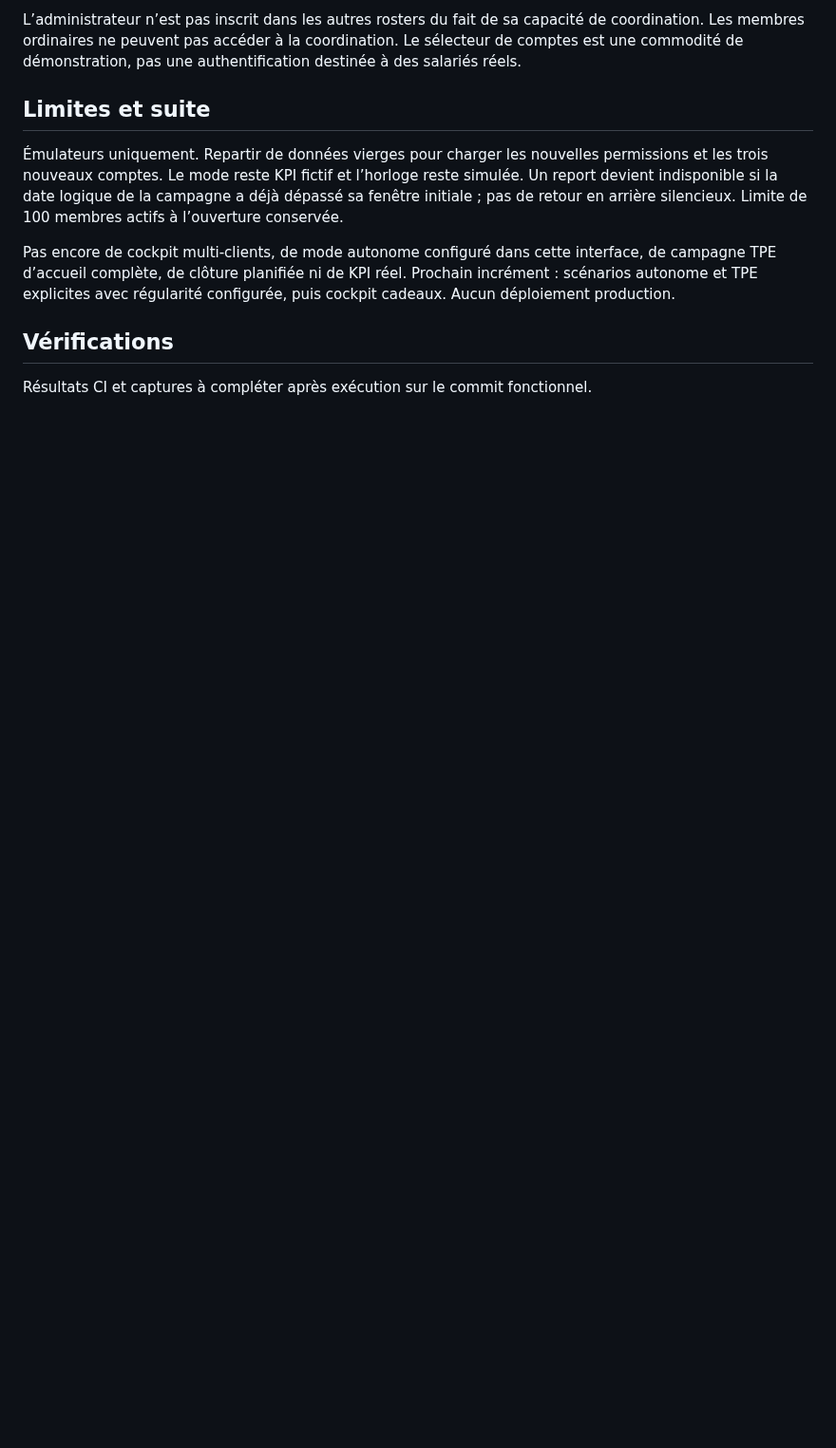
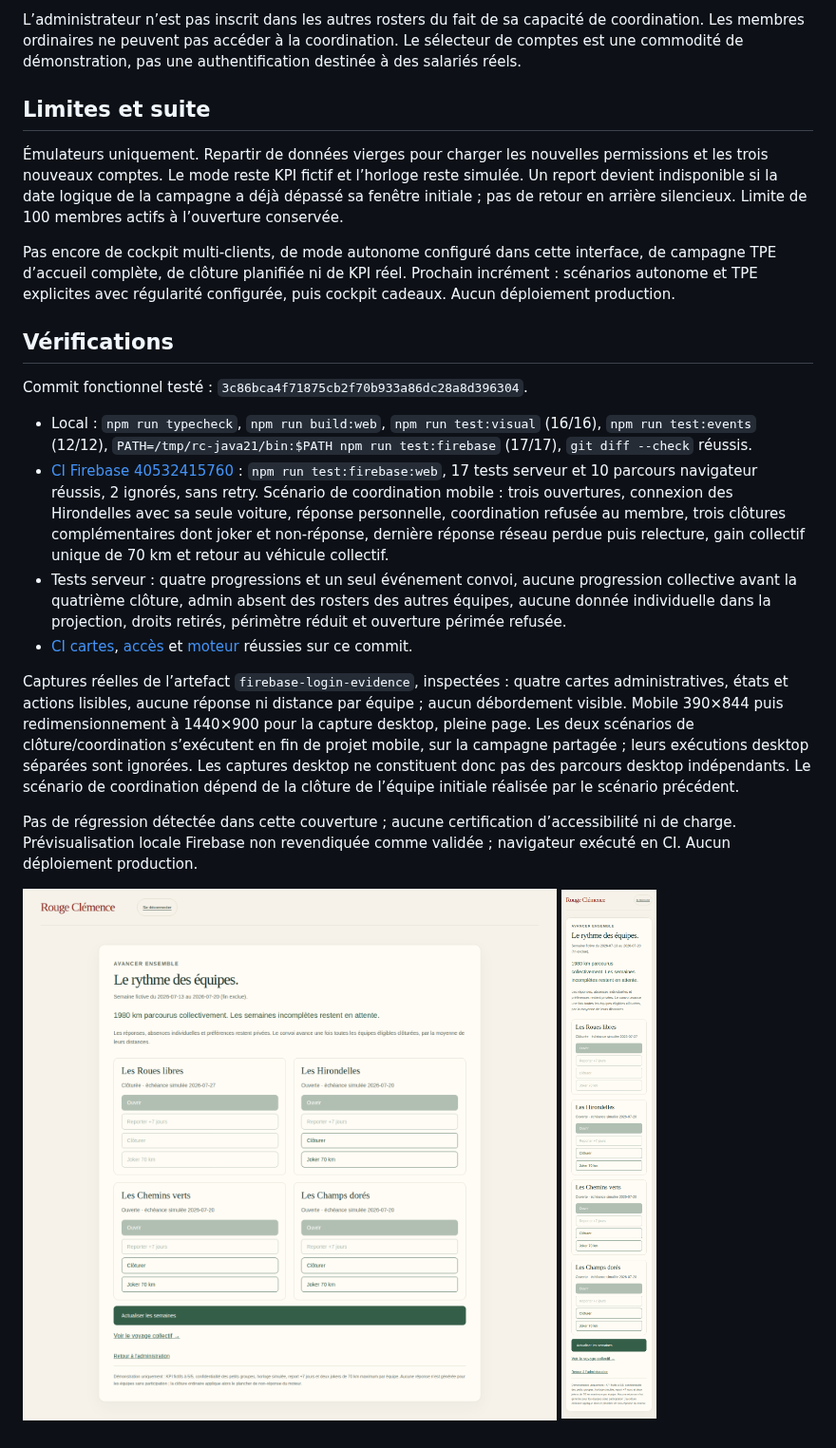
Before and after one commit to gkerckhofs-a11y/le_voyage, a Markdown page: docs/V3-D9.md, the part around the change. Shown at 95% size. Drawn GitHub-style; pictures changed too: docs/evidence/v3d9-coordination-desktop.png (added), docs/evidence/v3d9-coordination-mobile.png (added); blank space fills up the shorter version.

Commit message:
docs(coordination): record multi-team tests and responsive evidence

```diff
--- a/docs/V3-D9.md
+++ b/docs/V3-D9.md
@@ -28,4 +28,16 @@ Pas encore de cockpit multi-clients, de mode autonome configuré dans cette inte
 
 ## Vérifications
 
-Résultats CI et captures à compléter après exécution sur le commit fonctionnel.
+Commit fonctionnel testé : `3c86bca4f71875cb2f70b933a86dc28a8d396304`.
+
+- Local : `npm run typecheck`, `npm run build:web`, `npm run test:visual` (16/16), `npm run test:events` (12/12), `PATH=/tmp/rc-java21/bin:$PATH npm run test:firebase` (17/17), `git diff --check` réussis.
+- [CI Firebase 40532415760](https://github.com/gkerckhofs-a11y/le_voyage/actions/runs/40532415760) : `npm run test:firebase:web`, 17 tests serveur et 10 parcours navigateur réussis, 2 ignorés, sans retry. Scénario de coordination mobile : trois ouvertures, connexion des Hirondelles avec sa seule voiture, réponse personnelle, coordination refusée au membre, trois clôtures complémentaires dont joker et non-réponse, dernière réponse réseau perdue puis relecture, gain collectif unique de 70 km et retour au véhicule collectif.
+- Tests serveur : quatre progressions et un seul événement convoi, aucune progression collective avant la quatrième clôture, admin absent des rosters des autres équipes, aucune donnée individuelle dans la projection, droits retirés, périmètre réduit et ouverture périmée refusée.
+- [CI cartes](https://github.com/gkerckhofs-a11y/le_voyage/actions/runs/40532415763), [accès](https://github.com/gkerckhofs-a11y/le_voyage/actions/runs/40532415873) et [moteur](https://github.com/gkerckhofs-a11y/le_voyage/actions/runs/40532415626) réussies sur ce commit.
+
+Captures réelles de l’artefact `firebase-login-evidence`, inspectées : quatre cartes administratives, états et actions lisibles, aucune réponse ni distance par équipe ; aucun débordement visible. Mobile 390×844 puis redimensionnement à 1440×900 pour la capture desktop, pleine page. Les deux scénarios de clôture/coordination s’exécutent en fin de projet mobile, sur la campagne partagée ; leurs exécutions desktop séparées sont ignorées. Les captures desktop ne constituent donc pas des parcours desktop indépendants. Le scénario de coordination dépend de la clôture de l’équipe initiale réalisée par le scénario précédent.
+
+Pas de régression détectée dans cette couverture ; aucune certification d’accessibilité ni de charge. Prévisualisation locale Firebase non revendiquée comme validée ; navigateur exécuté en CI. Aucun déploiement production.
+
+![Coordination desktop](evidence/v3d9-coordination-desktop.png)
+![Coordination mobile](evidence/v3d9-coordination-mobile.png)
```
